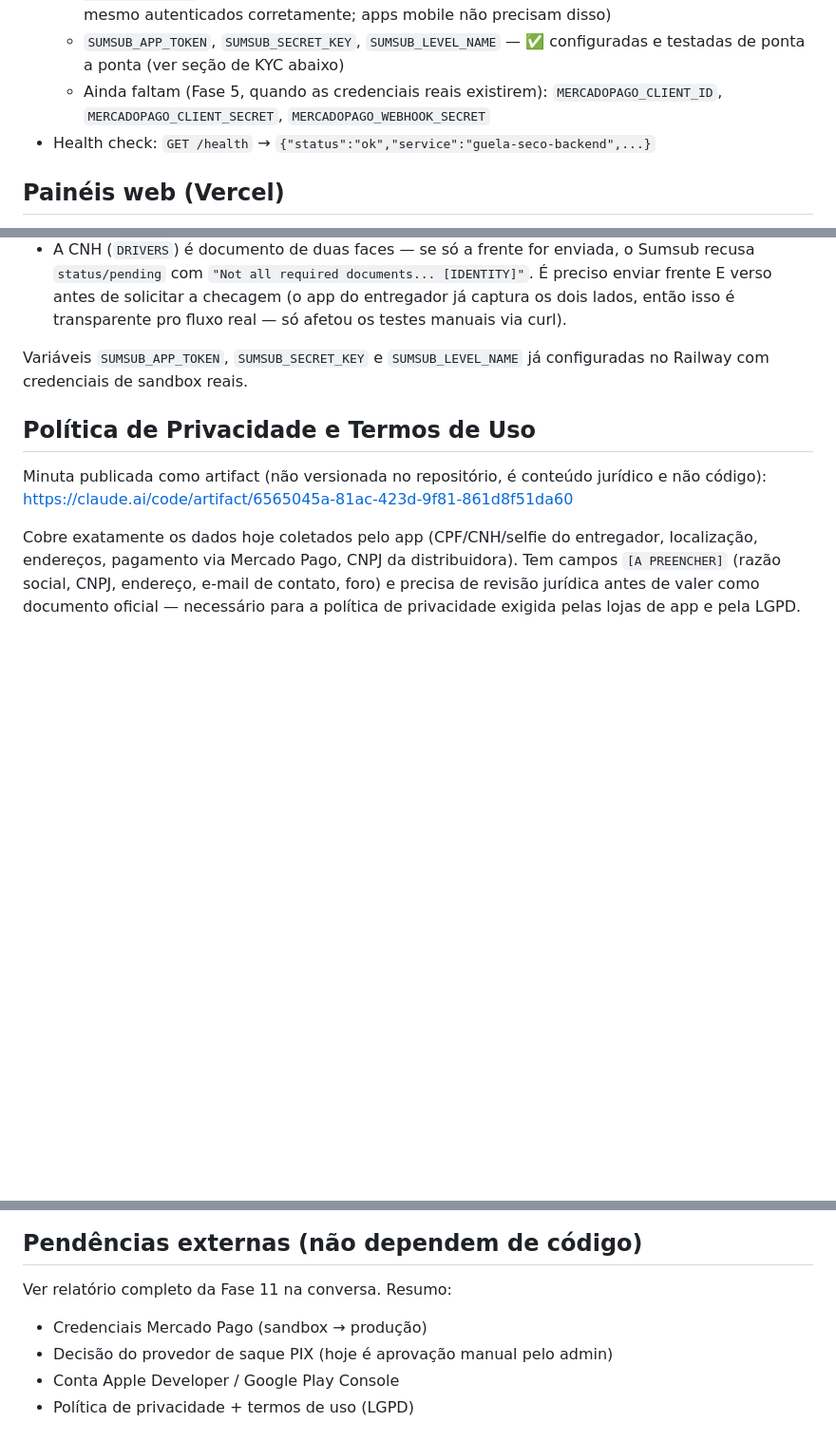
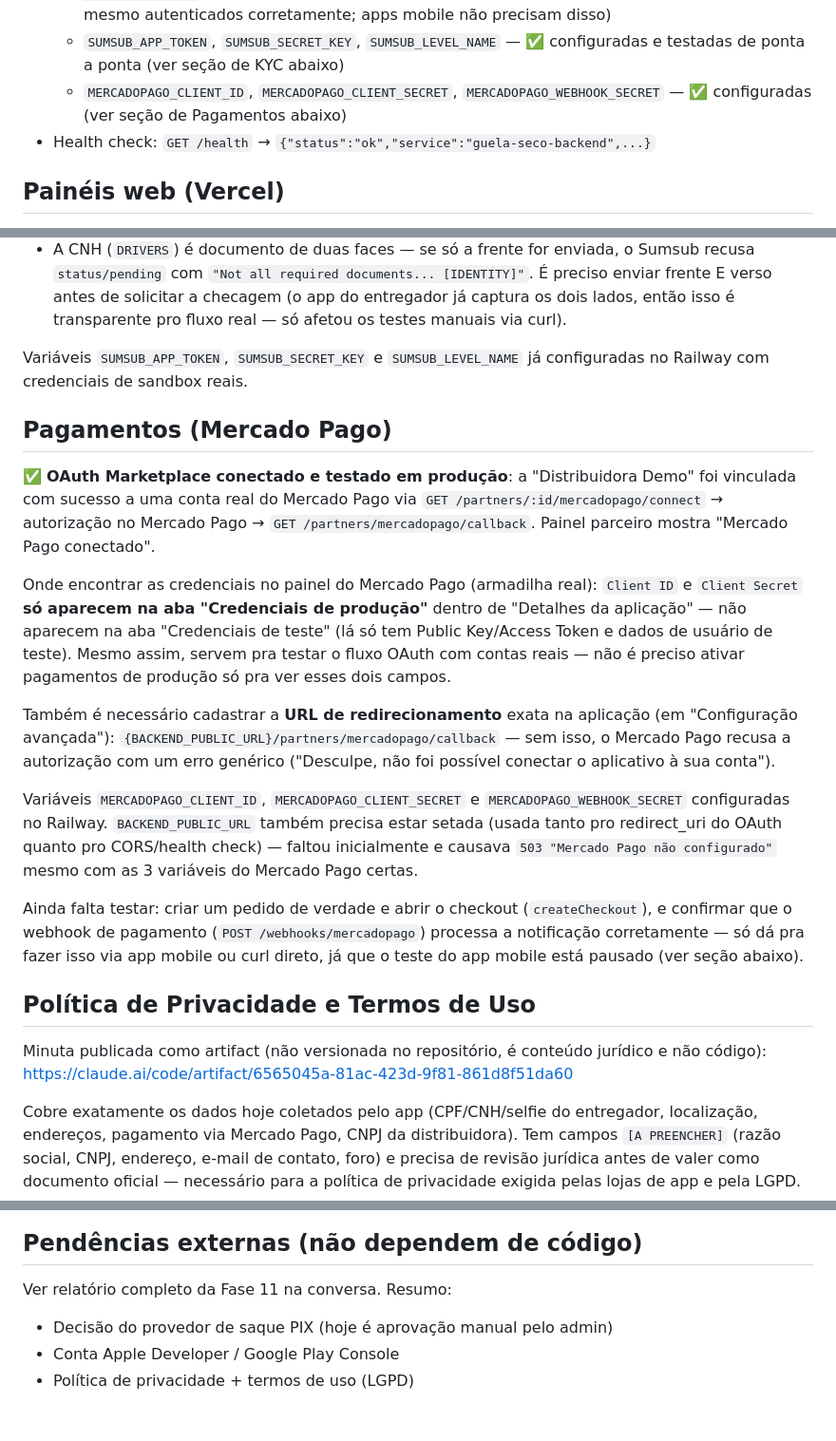
Before and after one commit to gallzeraadelivery/guelasecodelivery, a Markdown page: DEPLOYMENT.md, 3 parts joined by grey strips. Shown at 95% size. Drawn GitHub-style; blank space fills up the shorter version.

Commit message:
docs: registrar Mercado Pago OAuth conectado e testado
Documenta a integração de pagamentos: OAuth marketplace testado de ponta
a ponta com uma conta real do Mercado Pago (Distribuidora Demo conectada),
e as duas pegadinhas reais encontradas — Client ID/Secret só aparecem na
aba de credenciais de produção, e a URL de redirecionamento precisa estar
cadastrada na aplicação. Também documenta que BACKEND_PUBLIC_URL faltava
no Railway (causava 503 mesmo com as 3 variáveis do Mercado Pago certas).

Co-Authored-By: Claude Sonnet 5 <noreply@anthropic.com>
Claude-Session: https://claude.ai/code/session_016qWPJCtiGgw5yjwRBkEKEy

```diff
--- a/DEPLOYMENT.md
+++ b/DEPLOYMENT.md
@@ -60,9 +60,9 @@ do lançamento real, avaliar se vale separar em dois projetos.
     API, mesmo autenticados corretamente; apps mobile não precisam disso)
   - `SUMSUB_APP_TOKEN`, `SUMSUB_SECRET_KEY`, `SUMSUB_LEVEL_NAME` — ✅
     configuradas e testadas de ponta a ponta (ver seção de KYC abaixo)
-  - Ainda faltam (Fase 5, quando as credenciais reais existirem):
-    `MERCADOPAGO_CLIENT_ID`, `MERCADOPAGO_CLIENT_SECRET`,
-    `MERCADOPAGO_WEBHOOK_SECRET`
+  - `MERCADOPAGO_CLIENT_ID`, `MERCADOPAGO_CLIENT_SECRET`,
+    `MERCADOPAGO_WEBHOOK_SECRET` — ✅ configuradas (ver seção de Pagamentos
+    abaixo)
 - Health check: `GET /health` → `{"status":"ok","service":"guela-seco-backend",...}`
 
 ## Painéis web (Vercel)
@@ -163,6 +163,41 @@ Duas pegadinhas reais encontradas e corrigidas ao testar contra a API real
 Variáveis `SUMSUB_APP_TOKEN`, `SUMSUB_SECRET_KEY` e `SUMSUB_LEVEL_NAME` já
 configuradas no Railway com credenciais de sandbox reais.
 
+## Pagamentos (Mercado Pago)
+
+✅ **OAuth Marketplace conectado e testado em produção**: a "Distribuidora
+Demo" foi vinculada com sucesso a uma conta real do Mercado Pago via
+`GET /partners/:id/mercadopago/connect` → autorização no Mercado Pago →
+`GET /partners/mercadopago/callback`. Painel parceiro mostra "Mercado Pago
+conectado".
+
+Onde encontrar as credenciais no painel do Mercado Pago (armadilha real):
+`Client ID` e `Client Secret` **só aparecem na aba "Credenciais de
+produção"** dentro de "Detalhes da aplicação" — não aparecem na aba
+"Credenciais de teste" (lá só tem Public Key/Access Token e dados de
+usuário de teste). Mesmo assim, servem pra testar o fluxo OAuth com contas
+reais — não é preciso ativar pagamentos de produção só pra ver esses dois
+campos.
+
+Também é necessário cadastrar a **URL de redirecionamento** exata na
+aplicação (em "Configuração avançada"):
+`{BACKEND_PUBLIC_URL}/partners/mercadopago/callback` — sem isso, o
+Mercado Pago recusa a autorização com um erro genérico
+("Desculpe, não foi possível conectar o aplicativo à sua conta").
+
+Variáveis `MERCADOPAGO_CLIENT_ID`, `MERCADOPAGO_CLIENT_SECRET` e
+`MERCADOPAGO_WEBHOOK_SECRET` configuradas no Railway. `BACKEND_PUBLIC_URL`
+também precisa estar setada (usada tanto pro redirect_uri do OAuth quanto
+pro CORS/health check) — faltou inicialmente e causava
+`503 "Mercado Pago não configurado"` mesmo com as 3 variáveis do Mercado
+Pago certas.
+
+Ainda falta testar: criar um pedido de verdade e abrir o checkout
+(`createCheckout`), e confirmar que o webhook de pagamento
+(`POST /webhooks/mercadopago`) processa a notificação corretamente — só
+dá pra fazer isso via app mobile ou curl direto, já que o teste do app
+mobile está pausado (ver seção abaixo).
+
 ## Política de Privacidade e Termos de Uso
 
 Minuta publicada como artifact (não versionada no repositório, é conteúdo
@@ -178,7 +213,6 @@ lojas de app e pela LGPD.
 ## Pendências externas (não dependem de código)
 
 Ver relatório completo da Fase 11 na conversa. Resumo:
-- Credenciais Mercado Pago (sandbox → produção)
 - Decisão do provedor de saque PIX (hoje é aprovação manual pelo admin)
 - Conta Apple Developer / Google Play Console
 - Política de privacidade + termos de uso (LGPD)
```
